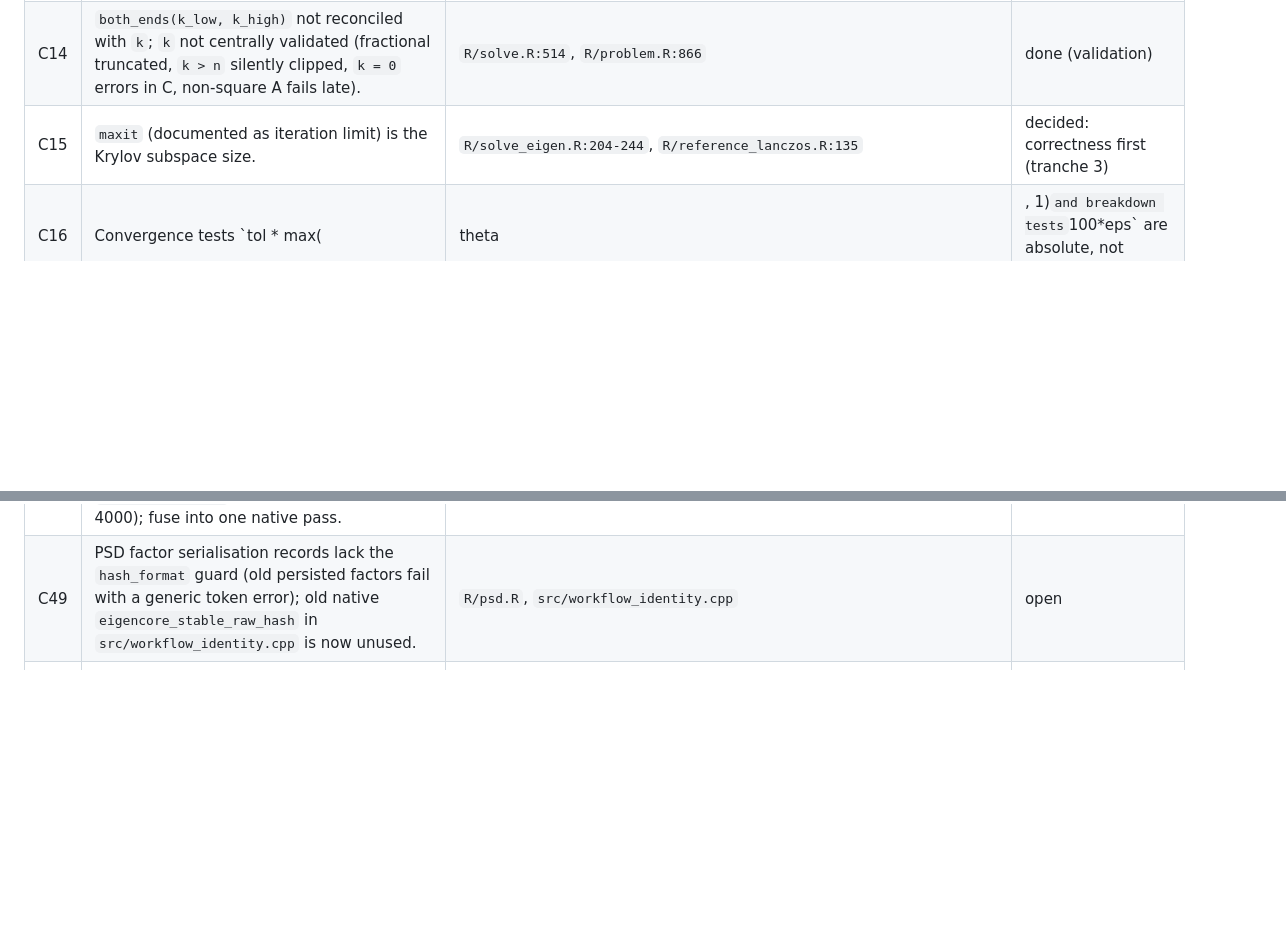
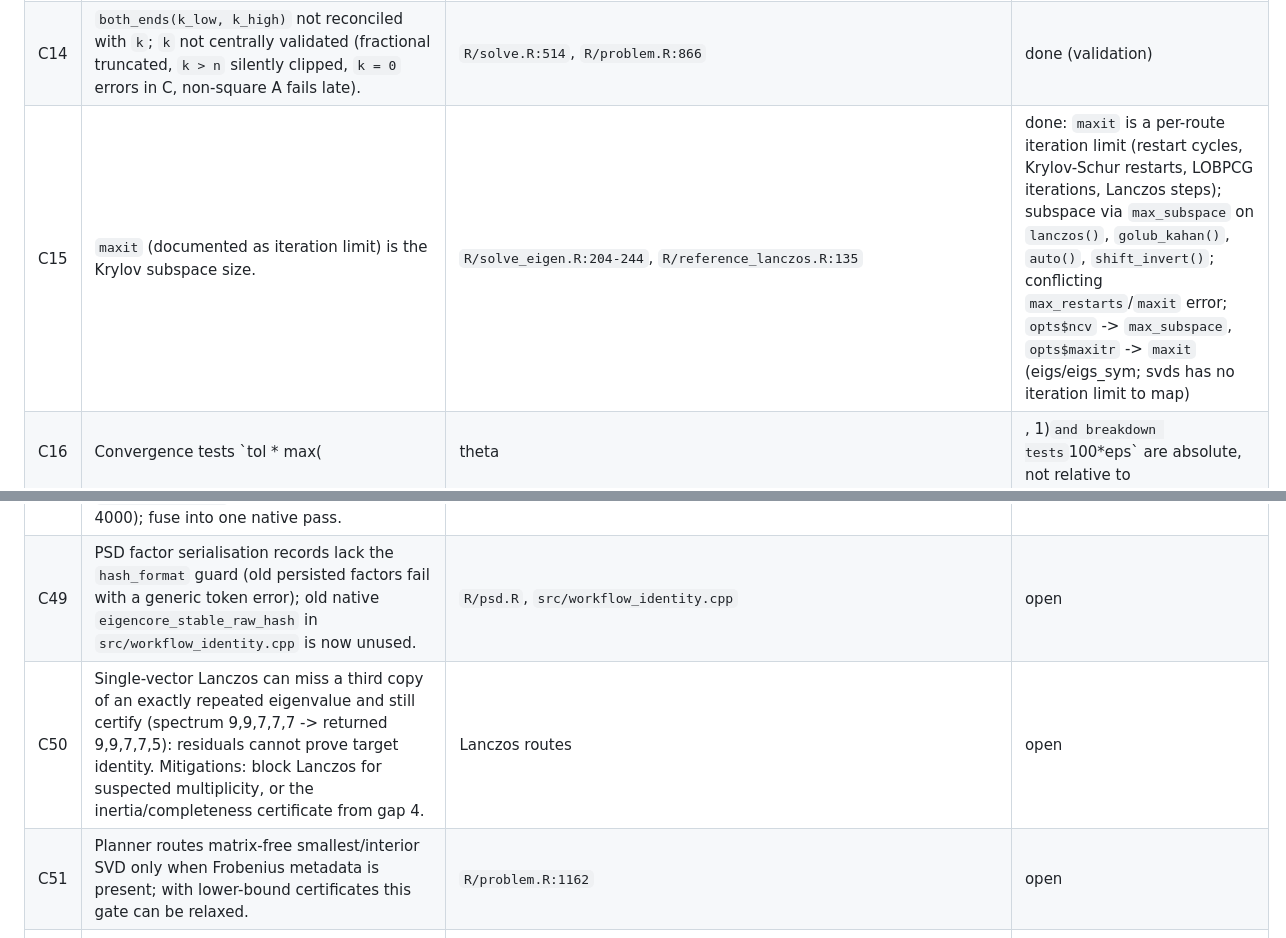
Before and after one commit to bbuchsbaum/eigencore, a Markdown page: docs/review-2026-10.md, 2 parts joined by grey strips. GitHub-like rendering; blank space fills up the shorter version.

Commit message:
Tracker: tranche 3 merged
Co-Authored-By: Claude Opus 5.5 <noreply@anthropic.com>
Claude-Session: https://claude.ai/code/session_011cMqJktcbL3dC6Tnurbm1a

```diff
--- a/docs/review-2026-10.md
+++ b/docs/review-2026-10.md
@@ -70,6 +70,6 @@ Correctness takes precedence over backward compatibility:
 | C13 | Explicit-Gram SVD certificate residuals computed from G or with one side zero by construction; cached-AV Golub-Kahan certificate never tests the left residual against a fresh A v. An ill-conditioned smallest-target probe did fall back correctly, so impact is unconfirmed. | `src/gram_svd.cpp:1033-1058,1384-1457`; `R/reference_golub_kahan.R:1992-2060`; `src/projection.cpp:177-225`; `src/retained_svd.cpp:557` | done — **confirmed real** in all three paths: (a) materialized Gram reported right residuals of exactly 0 (true up to 1.1e-12, passed at tol 1e-12 with true backward error 2.3e-12); (b) native Gram inferred orthogonality from u'Gu, under-reporting up to 4x and certifying a non-orthogonal V at default tol; (c) cached-AV passed with a true left residual of ~1. All certificates now compute both residuals from A and orthogonality from U and V. |
 | C14 | `both_ends(k_low, k_high)` not reconciled with `k`; `k` not centrally validated (fractional truncated, `k > n` silently clipped, `k = 0` errors in C, non-square A fails late). | `R/solve.R:514`, `R/problem.R:866` | done (validation) |
-| C15 | `maxit` (documented as iteration limit) is the Krylov subspace size. | `R/solve_eigen.R:204-244`, `R/reference_lanczos.R:135` | decided: correctness first (tranche 3) |
+| C15 | `maxit` (documented as iteration limit) is the Krylov subspace size. | `R/solve_eigen.R:204-244`, `R/reference_lanczos.R:135` | done: `maxit` is a per-route iteration limit (restart cycles, Krylov-Schur restarts, LOBPCG iterations, Lanczos steps); subspace via `max_subspace` on `lanczos()`, `golub_kahan()`, `auto()`, `shift_invert()`; conflicting `max_restarts`/`maxit` error; `opts$ncv` -> `max_subspace`, `opts$maxitr` -> `maxit` (eigs/eigs_sym; svds has no iteration limit to map) |
 | C16 | Convergence tests `tol * max(|theta|, 1)` and breakdown tests `100*eps` are absolute, not relative to ||A||. | `scalar_krylov.cpp:161,238,365,536,734,851`; `arnoldi.cpp:49,96`; `block_lanczos.cpp:279,451,1094,1201`; `lobpcg.cpp:506,537,585,633` | done (Lanczos, GK, Arnoldi, LOBPCG thresholds relative to running norm estimates) |
 | C17 | Lanczos / Golub-Kahan have no NaN/Inf check on start vector or alpha/beta. | `src/scalar_krylov.cpp:410-421,464,512` | done |
 | C18 | GK alpha-breakdown returns a zero left vector with `iterations = j+1`. | `src/scalar_krylov.cpp:652,733-736` | not a bug: keeping the step keeps both GK relations exact (the zero column belongs to a zero singular value and is completed downstream); truncating it produced wrong singular values. Comment added. |
@@ -103,6 +103,8 @@ Correctness takes precedence over backward compatibility:
 | C47 | Single-column dense applies went through `dgemm`; and `eigs_sym(lower = TRUE)` mirrored an already-symmetric matrix (`t()` + logical masks, ~0.1 s at n = 1500). | `src/native_operators.cpp:117`, `R/compatibility.R` | done (dense sym k=10: 0.67 s -> 0.24 s with OpenBLAS) |
 | C48 | Plan-time cost for large dense input is now `is_square_symmetric` + R-level `all(is.finite())` (~0.2 s of 0.25 s at n = 4000); fuse into one native pass. | `R/operator.R` | open |
 | C49 | PSD factor serialisation records lack the `hash_format` guard (old persisted factors fail with a generic token error); old native `eigencore_stable_raw_hash` in `src/workflow_identity.cpp` is now unused. | `R/psd.R`, `src/workflow_identity.cpp` | open |
+| C50 | Single-vector Lanczos can miss a third copy of an exactly repeated eigenvalue and still certify (spectrum 9,9,7,7,7 -> returned 9,9,7,7,5): residuals cannot prove target identity. Mitigations: block Lanczos for suspected multiplicity, or the inertia/completeness certificate from gap 4. | Lanczos routes | open |
+| C51 | Planner routes matrix-free smallest/interior SVD only when Frobenius metadata is present; with lower-bound certificates this gate can be relaxed. | `R/problem.R:1162` | open |
 | C30 | `eigs(which = "LI"/"SI")` rank by signed imaginary part; ARPACK/RSpectra rank by magnitude. | `R/compatibility.R` | documented divergence (changing it would return a set other than the certified one) |
 
 ## 2. Performance
```
Also changed, not shown: other parts of docs/review-2026-10.md (+10 -10 lines).
